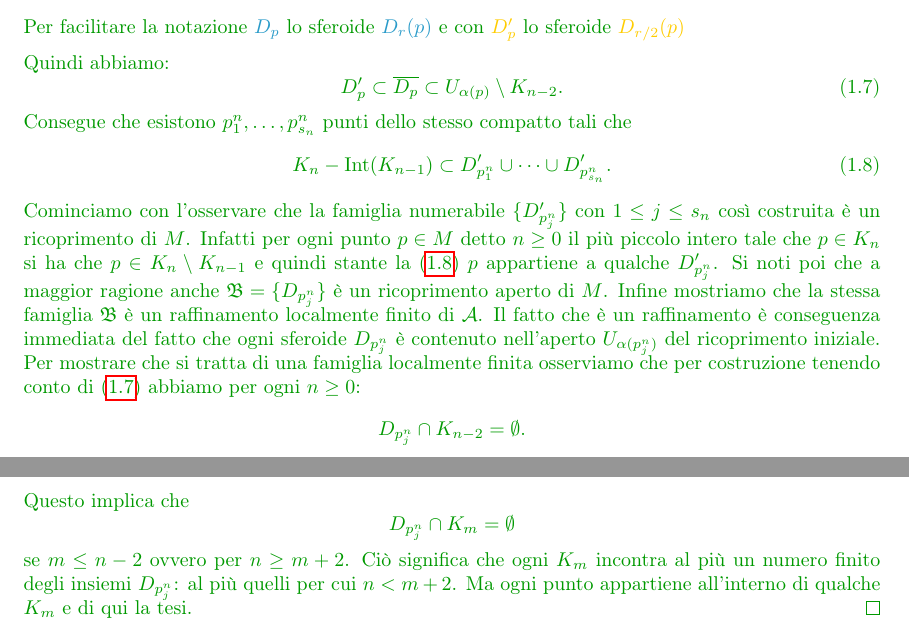
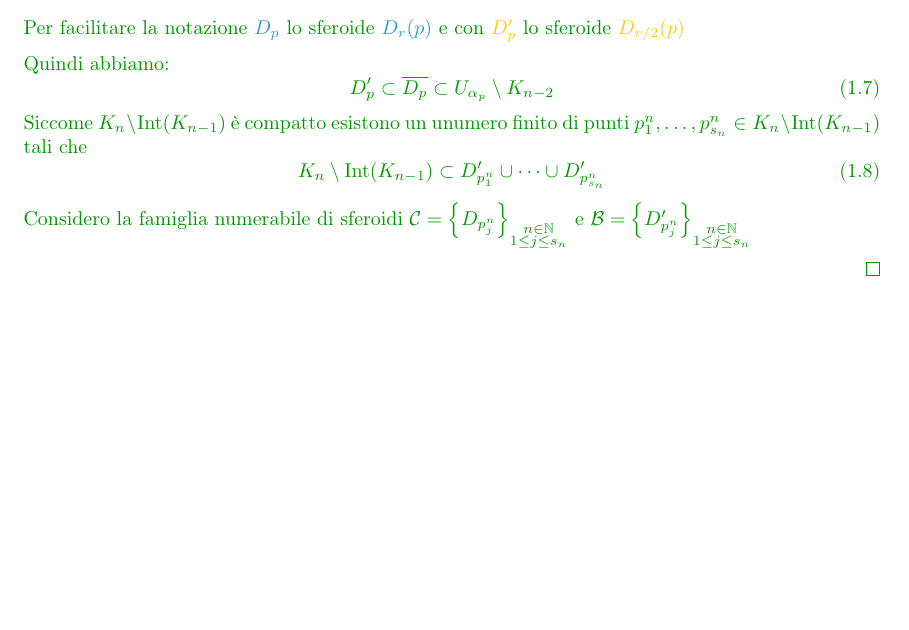
Before and after one commit to Nutontrante/Introduzione-alle-varieta-differenziabili, a LaTeX document (main.tex, which reads Varieta differenziabili.tex): two parts of pages 57 and 58 of 62 before the commit and part of page 57 of 61 after it, the two joined at a grey line, cut so that both start at the same text, the shorter picture padded with empty space. Compiled offline with pdfLaTeX.

Commit message:
Aggiornata la sezione sulle funzioni bump su varietà differenziabili con chiarimenti e modifiche al testo. Aggiornato il file PDF.

```diff
--- a/Varieta differenziabili.tex
+++ b/Varieta differenziabili.tex
@@ -2550,22 +2550,21 @@
         Quindi abbiamo:
         \begin{equation}
         \label{eq:catena_inclusioni_sferoidi}
-        D'_p \subset \overline{D_p} \subset U_{\alpha(p)} \setminus K_{n-2}.
+        D'_p \subset \overline{D_p} \subset U_{\alpha_p} \setminus K_{n-2}
         \end{equation}
-        Consegue che esistono $p_1^n, \dots, p_{s_n}^n$ punti dello stesso compatto tali che
+        Siccome $K_n \setminus \Int(K_{n-1})$ è compatto esistono un unumero finito di punti $p_1^n, \dots, p_{s_n}^n \in K_n \setminus \Int(K_{n-1})$ tali che
         \begin{equation}
         \label{eq:ricoprimento_finito_anello}
-        K_n - \operatorname{Int}(K_{n-1}) \subset D'_{p_1^n} \cup \dots \cup D'_{p_{s_n}^n}.
+        K_n \setminus \Int(K_{n-1}) \subset D'_{p_1^n} \cup \dots \cup D'_{p_{s_n}^n}
         \end{equation}
-        Cominciamo con l'osservare che la famiglia numerabile $\{D'_{p_j^n}\}$ con $1 \leq j \leq s_n$ così costruita è un ricoprimento di $M$. Infatti per ogni punto $p \in M$ detto $n \geq 0$ il più piccolo intero tale che $p \in K_n$ si ha che $p \in K_n \setminus K_{n-1}$ e quindi stante la \eqref{eq:ricoprimento_finito_anello} $p$ appartiene a qualche $D'_{p_j^n}$. Si noti poi che a maggior ragione anche $\mathfrak{B} = \{D_{p_j^n}\}$ è un ricoprimento aperto di $M$. Infine mostriamo che la stessa famiglia $\mathfrak{B}$ è un raffinamento localmente finito di $\mathcal{A}$. Il fatto che è un raffinamento è conseguenza immediata del fatto che ogni sferoide $D_{p_j^n}$ è contenuto nell'aperto $U_{\alpha(p_j^n)}$ del ricoprimento iniziale. Per mostrare che si tratta di una famiglia localmente finita osserviamo che per costruzione tenendo conto di \eqref{eq:catena_inclusioni_sferoidi} abbiamo per ogni $n \geq 0$:
-        \[
-        D_{p_j^n} \cap K_{n-2} = \emptyset.
-        \]
-        Questo implica che
-        \[
-        D_{p_j^n} \cap K_m = \emptyset
-        \]
-        se $m \leq n - 2$ ovvero per $n \geq m + 2$. Ciò significa che ogni $K_m$ incontra al più un numero finito degli insiemi $D_{p_j^n}$: al più quelli per cui $n < m + 2$. Ma ogni punto appartiene all'interno di qualche $K_m$ e di qui la tesi.
+        Considero la famiglia numerabile di sferoidi $\mathcal{C}=\left\{D_{p_j^n}\right\} _{\substack{n \in \mathbb{N} \\ 1 \leq j \leq s_n}}$
+        e  $\mathcal{B}=\left\{D'_{p_j^n}\right\} _{\substack{n \in \mathbb{N} \\ 1 \leq j \leq s_n}}$
+
+        %Infatti per ogni punto $p \in M$ detto $n \geq 0$ il più piccolo intero tale che $p \in K_n$ si ha che $p \in K_n \setminus K_{n-1}$ e quindi stante la \eqref{eq:ricoprimento_finito_anello} $p$ appartiene a qualche $D'_{p_j^n}$. Si noti poi che a maggior ragione anche $\mathfrak{B} = \{D_{p_j^n}\}$ è un ricoprimento aperto di $M$. Infine mostriamo che la stessa famiglia $\mathfrak{B}$ è un raffinamento localmente finito di $\mathcal{A}$. Il fatto che è un raffinamento è conseguenza immediata del fatto che ogni sferoide $D_{p_j^n}$ è contenuto nell'aperto $U_{\alpha(p_j^n)}$ del ricoprimento iniziale. Per mostrare che si tratta di una famiglia localmente finita osserviamo che per costruzione tenendo conto di \eqref{eq:catena_inclusioni_sferoidi} abbiamo per ogni $n \geq 0$:
+        %\[ D_{p_j^n} \cap K_{n-2} = \emptyset \]
+        %Questo implica che
+        %\[ D_{p_j^n} \cap K_m = \emptyset\]
+        %se $m \leq n - 2$ ovvero per $n \geq m + 2$. Ciò significa che ogni $K_m$ incontra al più un numero finito degli insiemi $D_{p_j^n}$: al più quelli per cui $n < m + 2$. Ma ogni punto appartiene all'interno di qualche $K_m$ e di qui la tesi.
         \end{proof}
 
     \section{Funzioni differenziabili a supporto compatto}
```
Also changed, not shown: main.pdf.
